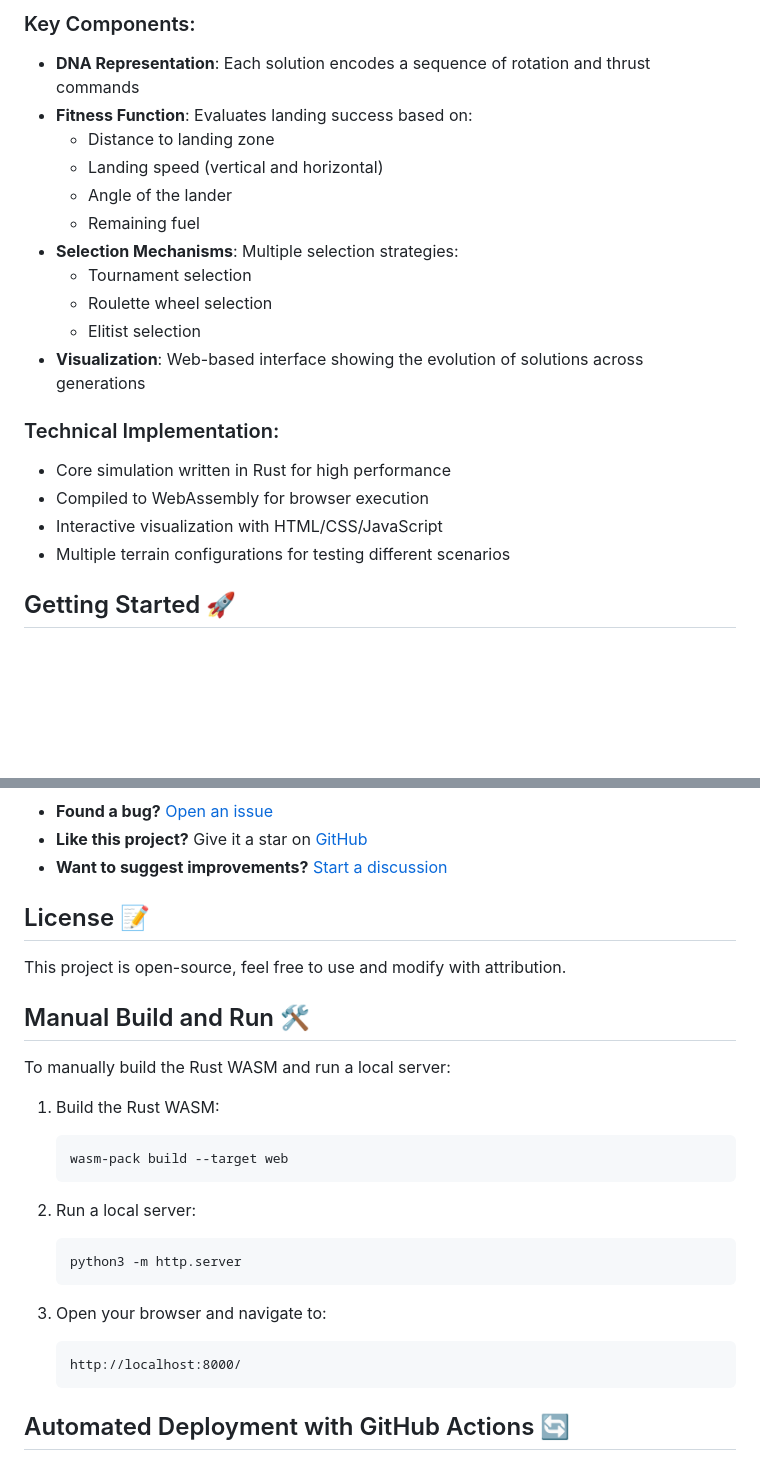
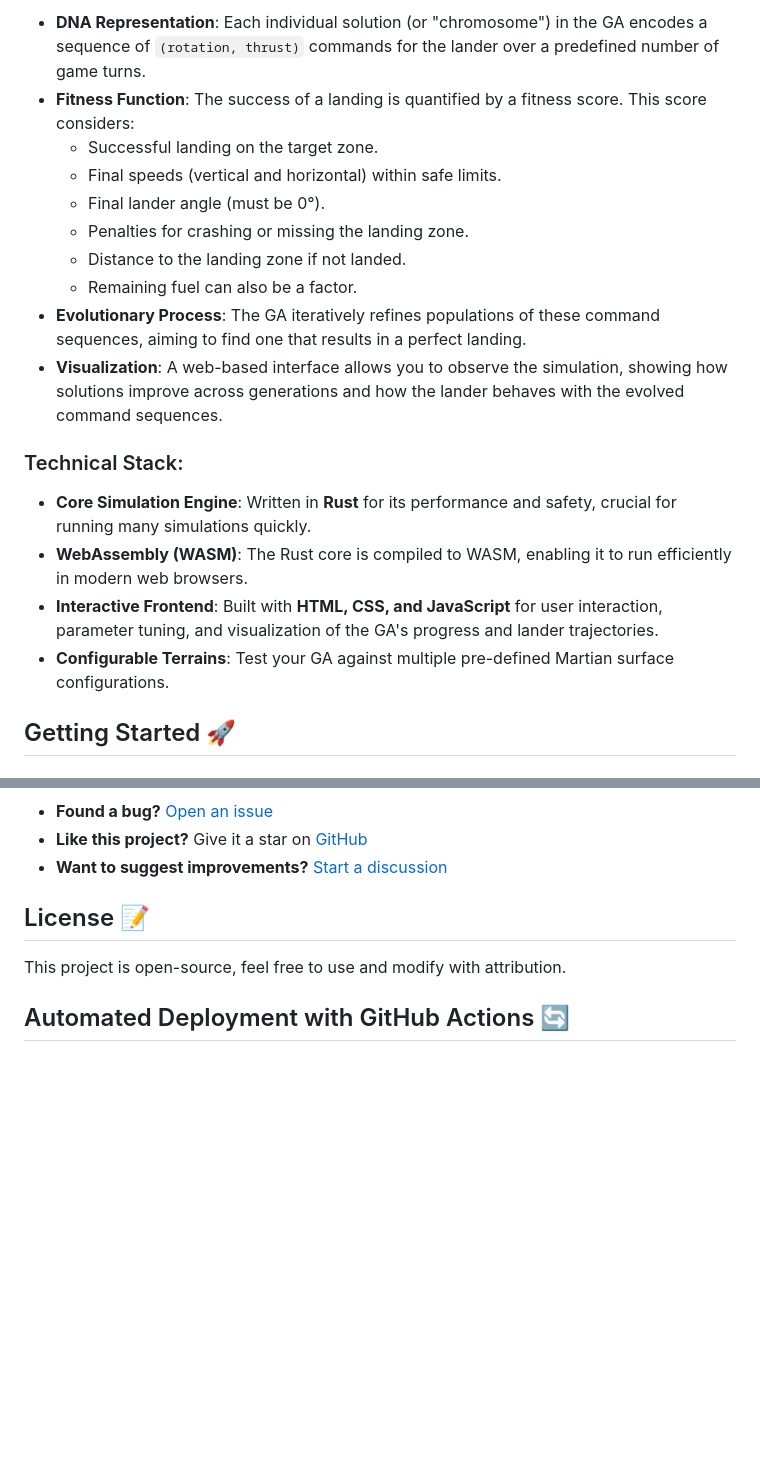
Before and after one commit to MathieuSoysal/mars_lander, a Markdown page: README.md, 2 parts joined by grey strips. GitHub-like rendering; blank space fills up the shorter version.

````diff
--- a/README.md
+++ b/README.md
@@ -39,24 +57,21 @@ This project implements a genetic algorithm to solve the Mars Lander challenge:
 
-### Key Components:
+- **DNA Representation**: Each individual solution (or "chromosome") in the GA encodes a sequence of `(rotation, thrust)` commands for the lander over a predefined number of game turns.
+- **Fitness Function**: The success of a landing is quantified by a fitness score. This score considers:
+  - Successful landing on the target zone.
+  - Final speeds (vertical and horizontal) within safe limits.
+  - Final lander angle (must be 0°).
+  - Penalties for crashing or missing the landing zone.
+  - Distance to the landing zone if not landed.
+  - Remaining fuel can also be a factor.
+- **Evolutionary Process**: The GA iteratively refines populations of these command sequences, aiming to find one that results in a perfect landing.
+- **Visualization**: A web-based interface allows you to observe the simulation, showing how solutions improve across generations and how the lander behaves with the evolved command sequences.
 
-- **DNA Representation**: Each solution encodes a sequence of rotation and thrust commands
-- **Fitness Function**: Evaluates landing success based on:
-  - Distance to landing zone
-  - Landing speed (vertical and horizontal)
-  - Angle of the lander
-  - Remaining fuel
-- **Selection Mechanisms**: Multiple selection strategies:
-  - Tournament selection
-  - Roulette wheel selection
-  - Elitist selection
-- **Visualization**: Web-based interface showing the evolution of solutions across generations
+### Technical Stack:
 
-### Technical Implementation:
-
-- Core simulation written in Rust for high performance
-- Compiled to WebAssembly for browser execution
-- Interactive visualization with HTML/CSS/JavaScript
-- Multiple terrain configurations for testing different scenarios
+- **Core Simulation Engine**: Written in **Rust** for its performance and safety, crucial for running many simulations quickly.
+- **WebAssembly (WASM)**: The Rust core is compiled to WASM, enabling it to run efficiently in modern web browsers.
+- **Interactive Frontend**: Built with **HTML, CSS, and JavaScript** for user interaction, parameter tuning, and visualization of the GA's progress and lander trajectories.
+- **Configurable Terrains**: Test your GA against multiple pre-defined Martian surface configurations.
 
 ## Getting Started 🚀
 
@@ -105,25 +120,6 @@ This project implements a genetic algorithm to solve the Mars Lander challenge:
 
 This project is open-source, feel free to use and modify with attribution.
 
-## Manual Build and Run 🛠️
-
-To manually build the Rust WASM and run a local server:
-
-1. Build the Rust WASM:
-   ```sh
-   wasm-pack build --target web
-   ```
-
-2. Run a local server:
-   ```sh
-   python3 -m http.server
-   ```
-
-3. Open your browser and navigate to:
-   ```
-   http://localhost:8000/
-   ```
-
 ## Automated Deployment with GitHub Actions 🔄
 
 This repository is configured with a GitHub Action workflow that automatically builds the Rust WASM, minifies the JS, HTML, and CSS, pushes to the `gh-pages` branch, and deploys to GitHub Pages.
````
Also changed, not shown: other parts of README.md (+40 -22 lines).
